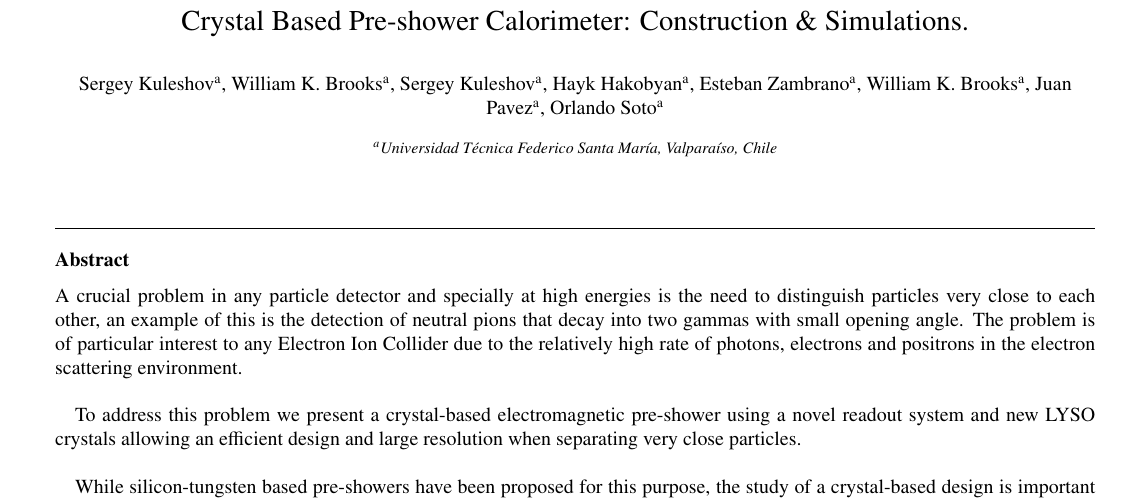
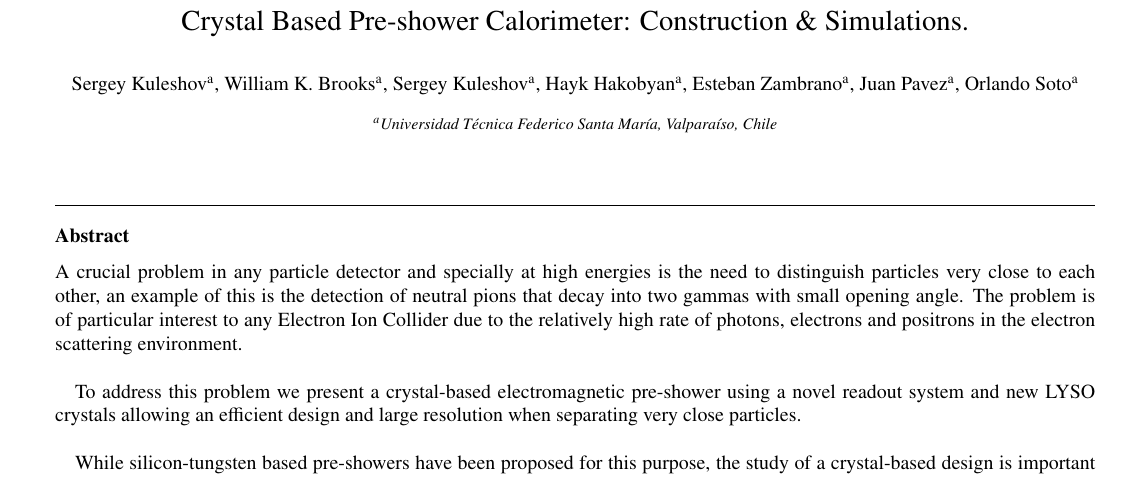
Before and after one commit to orsosa/preshower, a LaTeX paper (paper_preshower.tex): part of page 1 of 3, cut so that both start at the same text. Compiled offline with pdfLaTeX.

Commit message:
authors corrected.

```diff
--- a/paper_preshower.tex
+++ b/paper_preshower.tex
@@ -103,7 +103,6 @@
 \author[A]{Sergey Kuleshov}
 \author[A]{Hayk Hakobyan}
 \author[A]{Esteban Zambrano}
-\author[A]{William K. Brooks}
 \author[A]{Juan Pavez}
 \author[A]{Orlando Soto}
 \address[A]{Universidad T\'ecnica Federico Santa Mar\'ia, Valpara\'iso, Chile}
```
